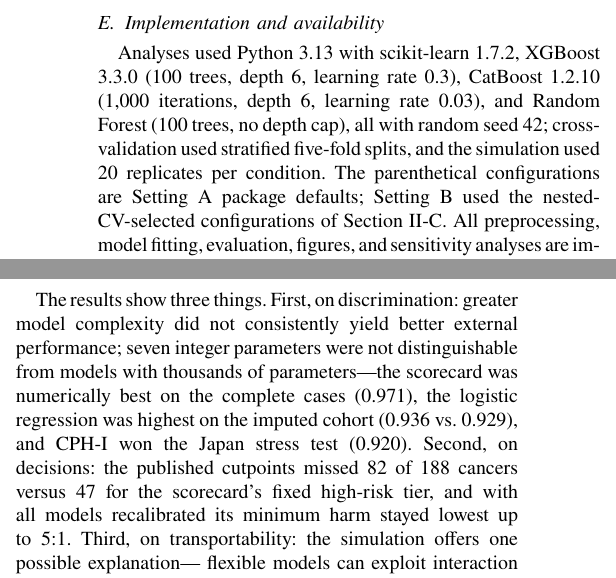
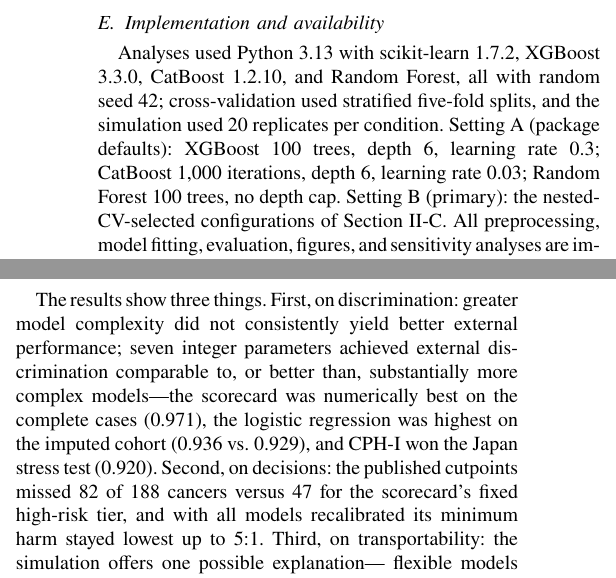
Before and after one commit to angelayaoo/Ovarian-Cancer-RiskPrediction, a LaTeX paper (bmib_hs/main.tex): two parts of the columns of pages 3 and 4 of 5, joined at a grey line, cut so that both start at the same text. Compiled offline with pdfLaTeX.

Commit message:
Clarify Setting A/B hyperparameters and soften the seven-parameter discrimination claim

```diff
--- a/bmib_hs/main.tex
+++ b/bmib_hs/main.tex
@@ -238,13 +238,14 @@ bin boundaries.
 
 \subsection{Implementation and availability}
 
-Analyses used Python 3.13 with scikit-learn 1.7.2, XGBoost 3.3.0 (100
-trees, depth 6, learning rate 0.3), CatBoost 1.2.10 (1{,}000 iterations,
-depth 6, learning rate 0.03), and Random Forest (100 trees, no depth
-cap), all with random seed 42; cross-validation used stratified
-five-fold splits, and the simulation used 20 replicates per condition.
-The parenthetical configurations are Setting A package defaults; Setting B used the nested-CV-selected configurations of
-Section~\ref{sec:models}. All preprocessing, model fitting, evaluation,
+Analyses used Python 3.13 with scikit-learn 1.7.2, XGBoost 3.3.0,
+CatBoost 1.2.10, and Random Forest, all with random seed 42;
+cross-validation used stratified five-fold splits, and the simulation
+used 20 replicates per condition. Setting A (package defaults):
+XGBoost 100 trees, depth 6, learning rate 0.3; CatBoost 1{,}000
+iterations, depth 6, learning rate 0.03; Random Forest 100 trees, no
+depth cap. Setting B (primary): the nested-CV-selected configurations
+of Section~\ref{sec:models}. All preprocessing, model fitting, evaluation,
 figures, and sensitivity analyses are implemented in a reproducible
 pipeline (\texttt{reproduce.sh}) with pinned dependencies and a fixed
 random seed, available at
@@ -456,8 +457,8 @@ selected in 18 of 20 repeats. In-sample the ensembles fitted at
 
 The results show three things. First, on discrimination: greater model
 complexity did not consistently yield better external performance;
-seven integer parameters were not distinguishable from models
-with thousands of parameters---the scorecard was
+seven integer parameters achieved external discrimination comparable
+to, or better than, substantially more complex models---the scorecard was
 numerically best on the complete cases (0.971), the logistic regression
 was highest on the imputed cohort (0.936 vs.\
 0.929), and CPH-I won the Japan stress test (0.920). Second, on
```
Also changed, not shown: bmib_hs/main.pdf.
